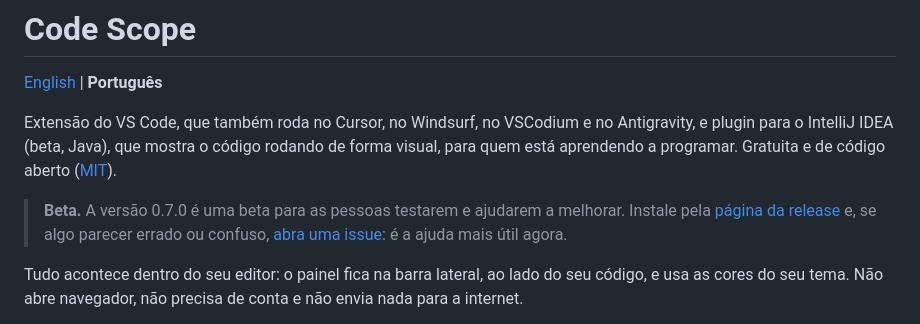
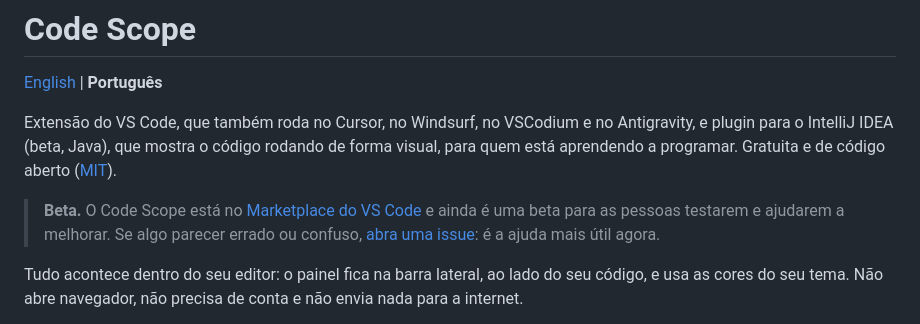
Before and after one commit to celoramos/Code-Scope, a Markdown page: README.pt-br.md, the part around the change. Rendered like a GitHub page.

Commit message:
README: aviso de beta aponta para o Marketplace

```diff
--- a/README.pt-br.md
+++ b/README.pt-br.md
@@ -4,7 +4,7 @@
 
 Extensão do VS Code, que também roda no Cursor, no Windsurf, no VSCodium e no Antigravity, e plugin para o IntelliJ IDEA (beta, Java), que mostra o código rodando de forma visual, para quem está aprendendo a programar. Gratuita e de código aberto ([MIT](LICENSE)).
 
-> **Beta.** A versão 0.7.0 é uma beta para as pessoas testarem e ajudarem a melhorar. Instale pela [página da release](https://github.com/celoramos/Code-Scope/releases/tag/v0.7.0) e, se algo parecer errado ou confuso, [abra uma issue](https://github.com/celoramos/Code-Scope/issues/new/choose): é a ajuda mais útil agora.
+> **Beta.** O Code Scope está no [Marketplace do VS Code](https://marketplace.visualstudio.com/items?itemName=code-scope.code-scope) e ainda é uma beta para as pessoas testarem e ajudarem a melhorar. Se algo parecer errado ou confuso, [abra uma issue](https://github.com/celoramos/Code-Scope/issues/new/choose): é a ajuda mais útil agora.
 
 Tudo acontece dentro do seu editor: o painel fica na barra lateral, ao lado do seu código, e usa as cores do seu tema. Não abre navegador, não precisa de conta e não envia nada para a internet.
 
```
Also changed, not shown: README.md (+1 -1 lines).
